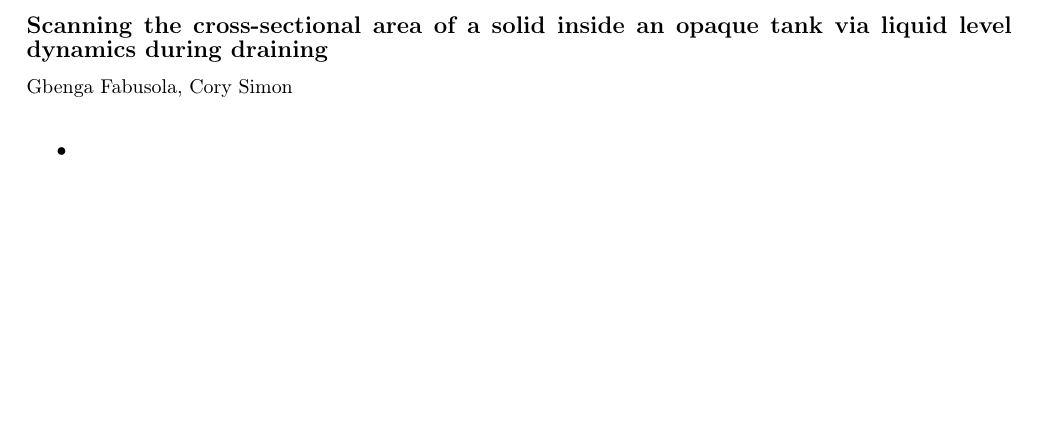
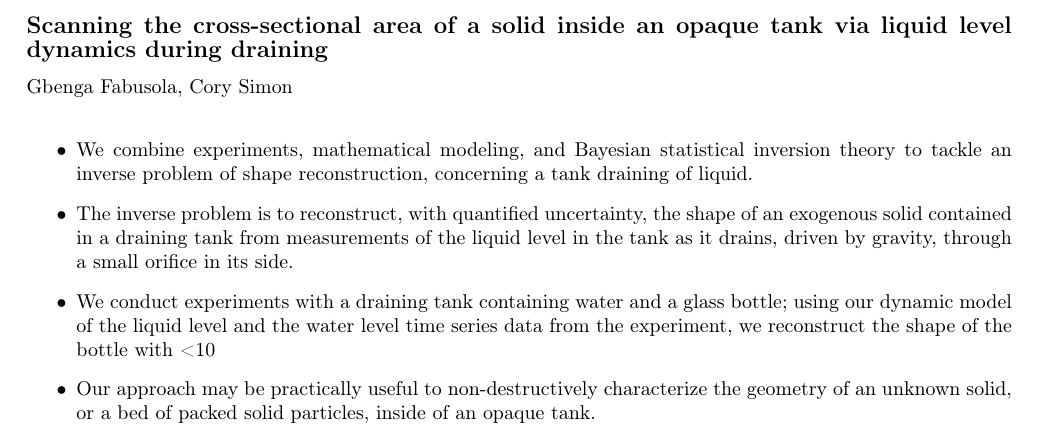
Before and after one commit to SimonEnsemble/tank_inverse_problem, a LaTeX paper (paper/tank_inv_prob_CES.tex): part of page 1 of 15, cut so that both start at the same text, the shorter picture padded with empty space. Compiled offline with pdfLaTeX; a LaTeX package or settings file that is missing is left out.

Commit message:
update paper

```diff
--- a/paper/tank_inv_prob_CES.tex
+++ b/paper/tank_inv_prob_CES.tex
@@ -178,9 +178,18 @@ We aim to reconstruct the shape of an exogenous, heavy solid contained in a tank
 
 % Research highlights
 \begin{highlights}
-\item
-\item
-\item
+\item We combine experiments, mathematical modeling, and Bayesian statistical
+inversion theory to tackle an inverse problem of shape reconstruction, concerning a
+tank draining of liquid.
+\item The inverse problem is to reconstruct, with quantified uncertainty, the shape of an
+exogenous solid contained in a draining tank from measurements of the liquid level
+in the tank as it drains, driven by gravity, through a small orifice in its side.
+\item We conduct experiments with a draining tank containing water and a glass bottle;
+using our dynamic model of the liquid level and the water level time series data
+from the experiment, we reconstruct the shape of the bottle with <10% error.
+\item Our approach may be practically useful to non-destructively characterize the
+geometry of an unknown solid, or a bed of packed solid particles, inside of an
+opaque tank.
 \end{highlights}
 
 
```
Also changed, not shown: paper/SI.tex (+2 -2 lines), paper/refs.bib (+8 -0 lines), drawings_and_photos/tank_geometry.png, drawings_and_photos/views.png, paper/tank_inv_prob_CES.tex (12 more changed lines).
